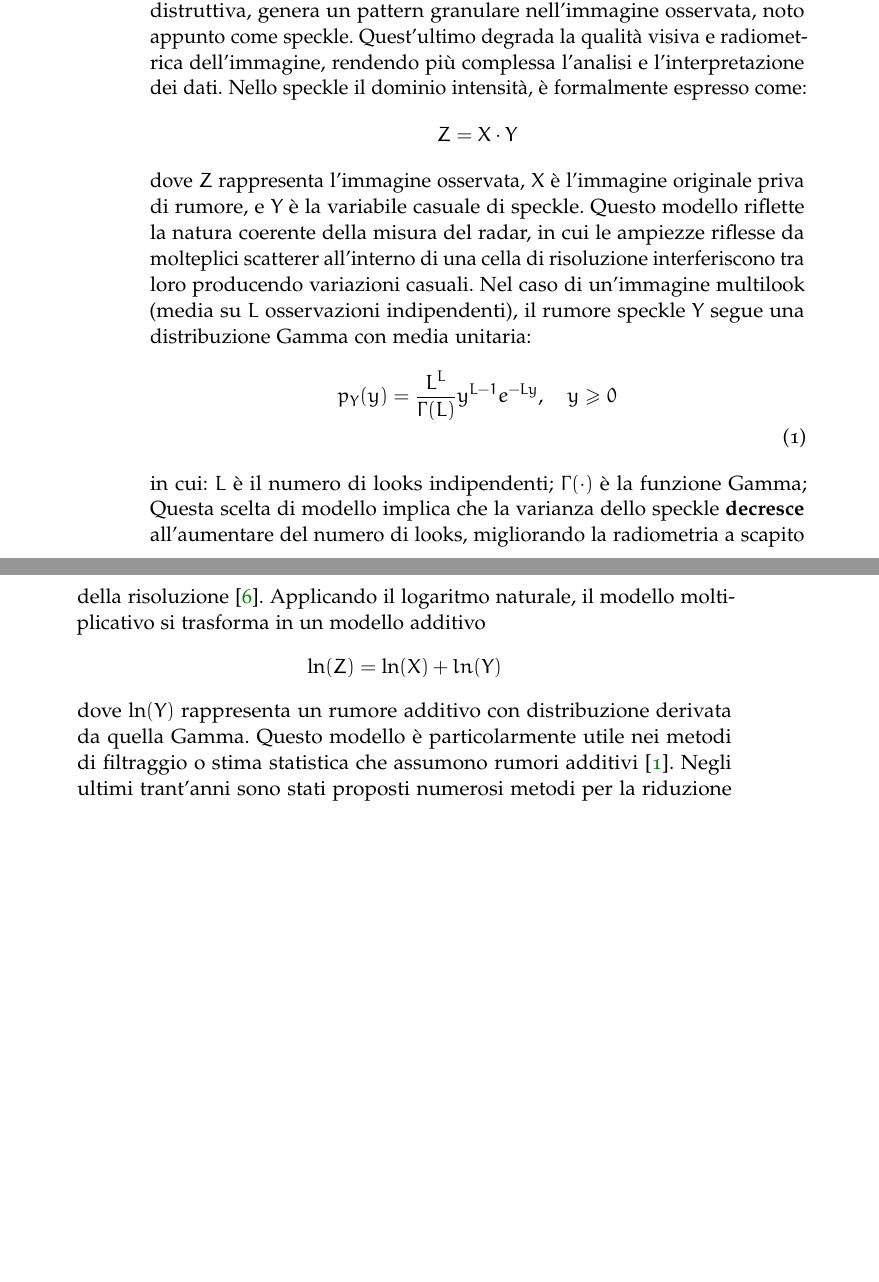
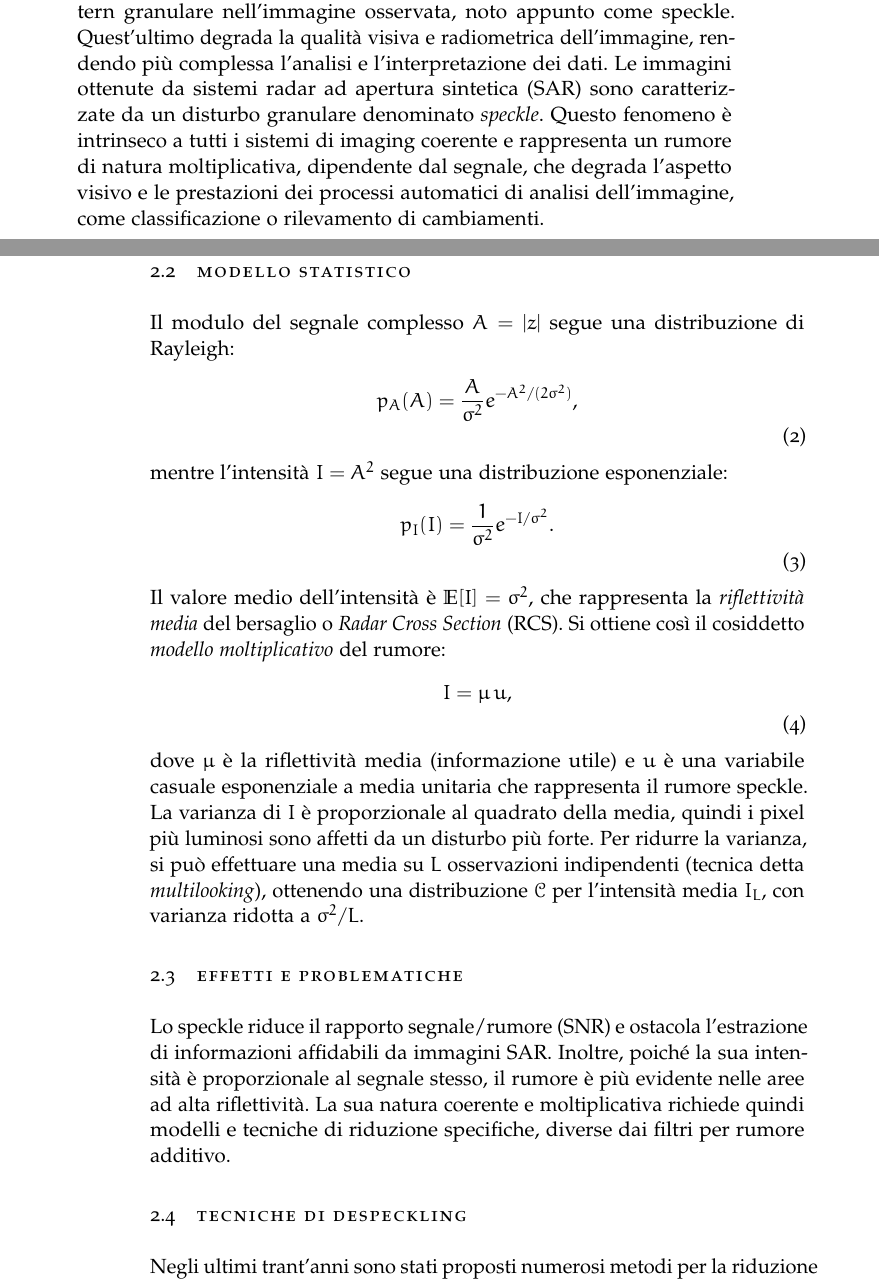
Before and after one commit to YouAharram/Elaborato_tesi, a LaTeX thesis (Thesis.tex, which reads Chapters/02-StateOfTheArt.tex): two parts of pages 13 and 14 of 32 before the commit and two parts of pages 12 and 13 of 32 after it, joined at a grey line, cut so that both start at the same text, the shorter picture padded with empty space. Compiled offline with pdfLaTeX.

Commit message:
modifiche ancora da leggere

```diff
--- a/Chapters/02-StateOfTheArt.tex
+++ b/Chapters/02-StateOfTheArt.tex
@@ -10,16 +31,5 @@ la somma coerente di tali contributi produce una risultante la cui ampiezza vari
 Questo effetto di interferenza, costruttiva o distruttiva, genera un pattern granulare nell’immagine osservata,
 noto appunto come speckle. Quest'ultimo degrada la qualità visiva e radiometrica dell’immagine, rendendo più complessa l’analisi e l’interpretazione dei dati.
-Nello speckle il dominio intensità, è formalmente espresso come:
-\[
-    \makebox[\textwidth][c]{%
-      $\displaystyle
-      Z = X \cdot Y
-      $%
-    }
-\]
-dove $Z$ rappresenta l'immagine osservata, $X$ è l'immagine originale priva di rumore,
-e $Y$ è la variabile casuale di speckle. Questo modello riflette la natura coerente
-della misura del radar, in cui le ampiezze riflesse da molteplici scatterer all’interno di
-una cella di risoluzione interferiscono tra loro producendo variazioni casuali.
-Nel caso di un'immagine multilook (media su $L$ osservazioni indipendenti),
-il rumore speckle $Y$ segue una distribuzione Gamma con media unitaria:
+Le immagini ottenute da sistemi radar ad apertura sintetica (SAR) sono caratterizzate da un disturbo granulare denominato \emph{speckle}.
+Questo fenomeno è intrinseco a tutti i sistemi di imaging coerente e rappresenta un rumore di natura moltiplicativa, dipendente dal segnale, che degrada l’aspetto visivo e le prestazioni dei processi automatici di analisi dell’immagine, come classificazione o rilevamento di cambiamenti.
+\section{Origine fisica dello speckle}
@@ -26,25 +39,46 @@ il rumore speckle $Y$ segue una distribuzione Gamma con media unitaria:
 \begin{equation}
   \makebox[\textwidth][c]{%
     $\displaystyle
-      p_Y(y) = \frac{L^L}{\Gamma(L)} y^{L-1} e^{-Ly}, \quad y \ge 0
+      z = \sum_{i=1}^{N} A_i e^{j \phi_i}.
     $%
   }
 \end{equation}
-in cui: $L$ è il numero di looks indipendenti; $\Gamma(\cdot)$ è la funzione Gamma;
-Questa scelta di modello implica che la varianza dello speckle \textbf{decresce} all'aumentare
-del numero di looks, migliorando la radiometria a scapito della risoluzione \cite{4767223}.
-Applicando il logaritmo naturale, il modello moltiplicativo si trasforma
-in un modello additivo
-\[
+Le fasi $\phi_i$ variano casualmente a causa delle differenze di cammino ottico e, per un numero sufficientemente grande di scatterer indipendenti, il teorema del limite centrale implica che le componenti reale e immaginaria di $z$ sono variabili gaussiane a media nulla e varianza $\sigma^2 / 2$.
+In tal caso, si parla di \emph{speckle pienamente sviluppato} (\emph{fully developed speckle}).
+\section{Modello statistico}
+Il modulo del segnale complesso $A = |z|$ segue una distribuzione di Rayleigh:
+\begin{equation}
   \makebox[\textwidth][c]{%
     $\displaystyle
-      \ln(Z) = \ln(X) + ln(Y)
+    p_A(A) = \frac{A}{\sigma^2} e^{-A^2 / (2\sigma^2)},
     $%
   }
-\]
-dove $\ln(Y)$ rappresenta un rumore additivo con distribuzione derivata da quella Gamma.
-Questo modello è particolarmente utile nei metodi di filtraggio o stima statistica
-che assumono rumori additivi \cite{tutorSpeckle}.
+\end{equation}
+mentre l’intensità $I = A^2$ segue una distribuzione esponenziale:
+\begin{equation}
+  \makebox[\textwidth][c]{%
+    $\displaystyle
+    p_I(I) = \frac{1}{\sigma^2} e^{-I / \sigma^2}.
+    $%
+  }
+\end{equation}
+Il valore medio dell’intensità è $\mathbb{E}[I] = \sigma^2$, che rappresenta la \emph{riflettività media} del bersaglio o \emph{Radar Cross Section} (RCS).
+Si ottiene così il cosiddetto \emph{modello moltiplicativo} del rumore:
+\begin{equation}
+  \makebox[\textwidth][c]{%
+    $\displaystyle
+    I = \mu \, u,
+    $%
+  }
+\end{equation}
+dove $\mu$ è la riflettività media (informazione utile) e $u$ è una variabile casuale esponenziale a media unitaria che rappresenta il rumore speckle.
+La varianza di $I$ è proporzionale al quadrato della media, quindi i pixel più luminosi sono affetti da un disturbo più forte.
+Per ridurre la varianza, si può effettuare una media su $L$ osservazioni indipendenti (tecnica detta \emph{multilooking}), ottenendo una distribuzione $\mathcal{C}$ per l’intensità media $I_L$, con varianza ridotta a $\sigma^2 / L$.
+\section{Effetti e problematiche}
+Lo speckle riduce il rapporto segnale/rumore (SNR) e ostacola l’estrazione di informazioni affidabili da immagini SAR.
+Inoltre, poiché la sua intensità è proporzionale al segnale stesso, il rumore è più evidente nelle aree ad alta riflettività.
+La sua natura coerente e moltiplicativa richiede quindi modelli e tecniche di riduzione specifiche, diverse dai filtri per rumore additivo.
+\section{Tecniche di despeckling}
 Negli ultimi trant'anni sono stati proposti numerosi metodi per la riduzione dello speckle nelle immagini SAR.
  I primi approcci sfruttano filti spaziali come Lee, Frost e Kuan \cite{r2024specklenoiseanalysissynthetic}.
 Questi operavano direttamente nel dominio dell'immagine, cioè sui pixel, sfruttando finestre locali per stimare
```
Also changed, not shown: Bibliography.bib (+10 -9 lines), Chapters/01-Introduction.tex (+1 -22 lines), Chapters/03-UnetMethod.tex (+0 -1 lines), PDF/Thesis.pdf, Chapters/02-StateOfTheArt.tex (28 more changed lines), 1 other file. Lines whose indentation alone changed are shown as unchanged.
